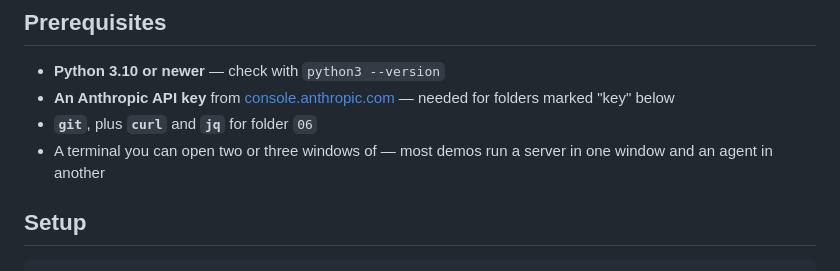
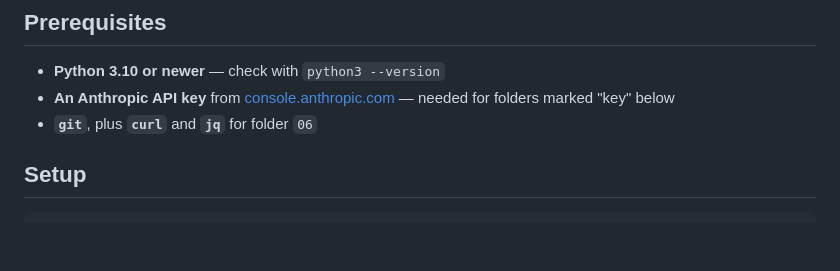
Before and after one commit to Overclock-Accelerator/digible-mcp-training-starter, a Markdown page: README.md, the part around the change. Rendered like a GitHub page; blank space fills up the shorter version.

Commit message:
Drop the terminal prerequisite

```diff
--- a/README.md
+++ b/README.md
@@ -10,8 +10,6 @@ README explaining what it is and how to run it.
 - **An Anthropic API key** from [console.anthropic.com](https://console.anthropic.com/)
   — needed for folders marked "key" below
 - **`git`**, plus **`curl`** and **`jq`** for folder `06`
-- A terminal you can open two or three windows of — most demos run a server in
-  one window and an agent in another
 
 ## Setup
 
```
